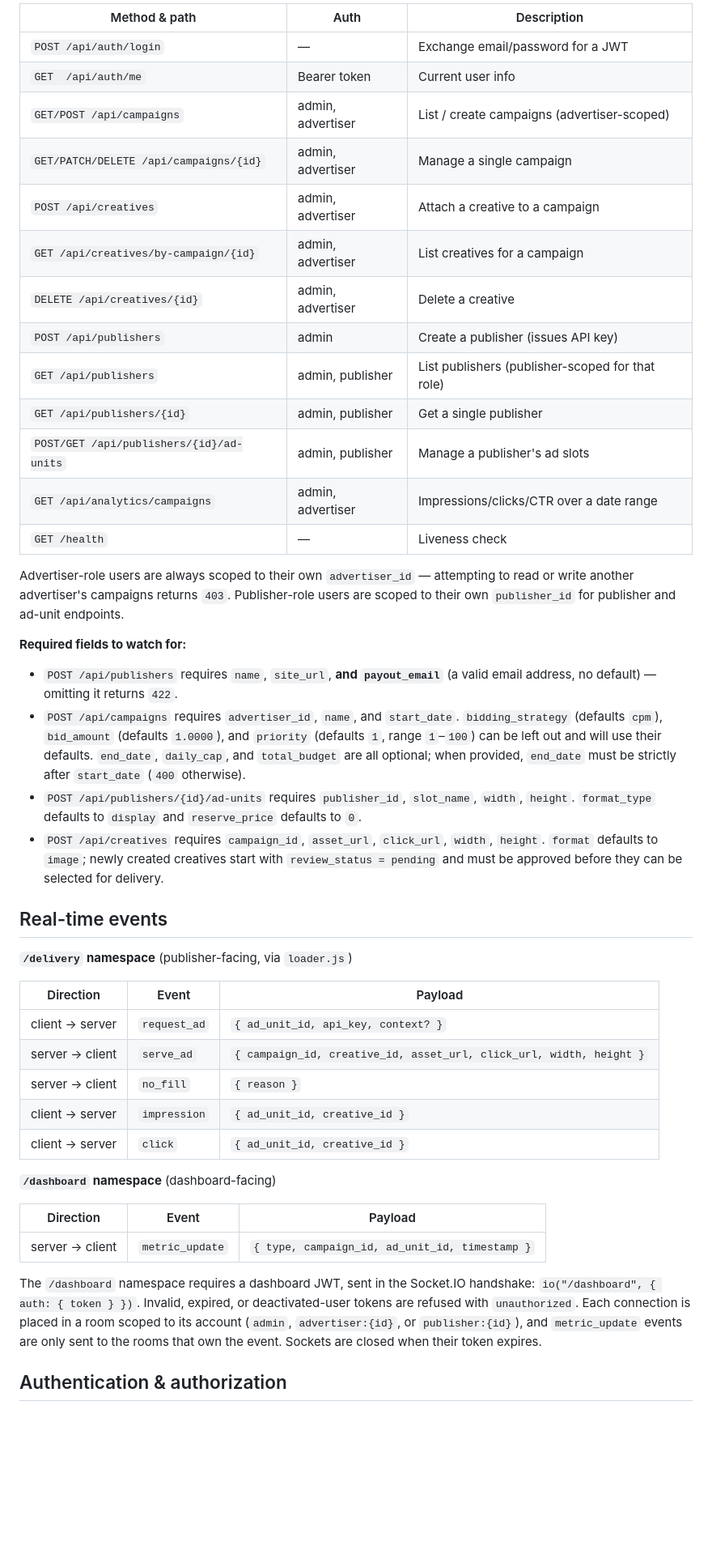
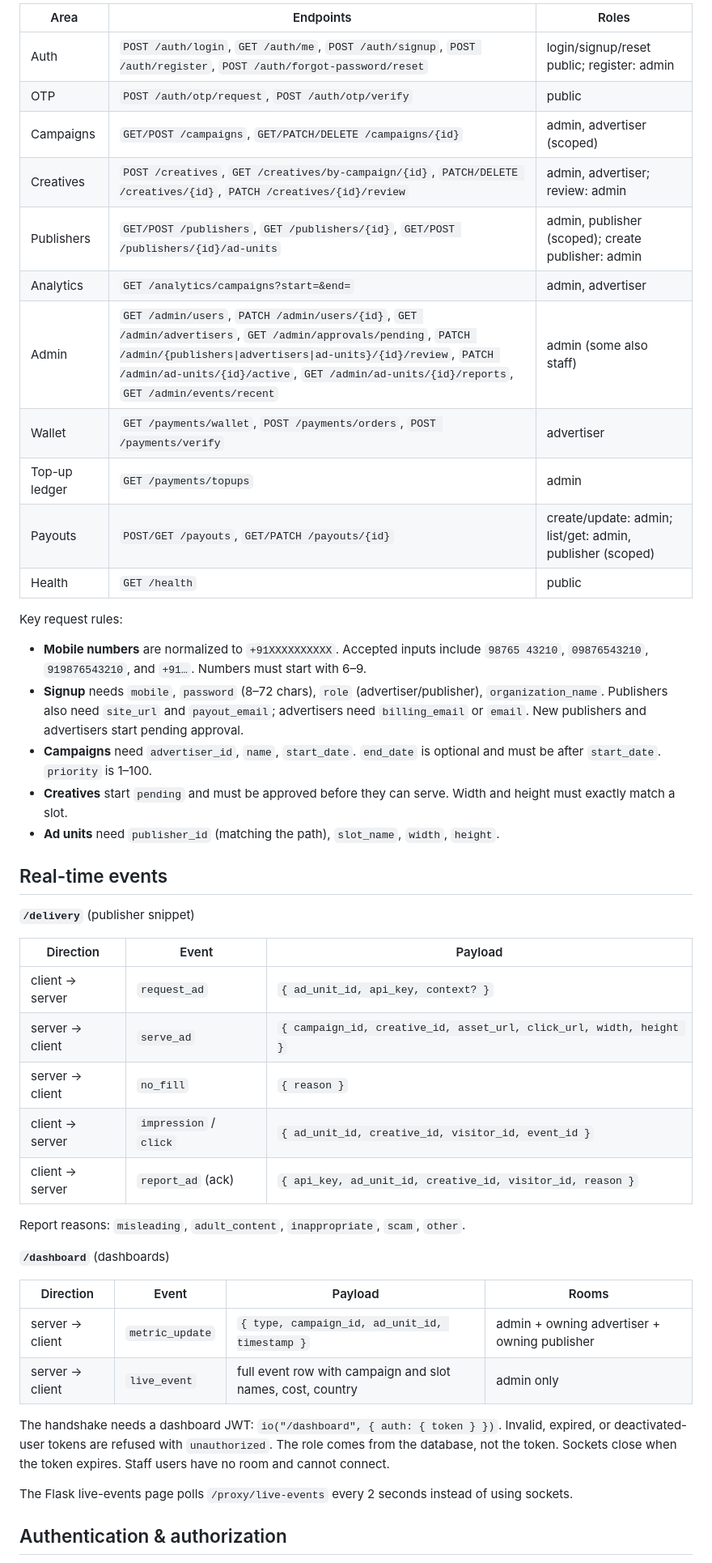
Before and after one commit to embeddedravi/getans, a Markdown page: README.md, the part around one of its changes. Shown at 81% size. GitHub-like rendering; blank space fills up the shorter version.

Commit message:
Readme document update.

```diff
--- a/README.md
+++ b/README.md
@@ -329,67 +254,50 @@ All REST endpoints are prefixed `/api` and documented interactively at
 
-| Method & path                         | Auth               | Description                          |
-|----------------------------------------|--------------------|----------------------------------------|
-| `POST /api/auth/login`                 | —                  | Exchange email/password for a JWT     |
-| `GET  /api/auth/me`                    | Bearer token       | Current user info                     |
-| `GET/POST /api/campaigns`              | admin, advertiser  | List / create campaigns (advertiser-scoped) |
-| `GET/PATCH/DELETE /api/campaigns/{id}` | admin, advertiser  | Manage a single campaign              |
-| `POST /api/creatives`                  | admin, advertiser  | Attach a creative to a campaign       |
-| `GET /api/creatives/by-campaign/{id}`  | admin, advertiser  | List creatives for a campaign         |
-| `DELETE /api/creatives/{id}`           | admin, advertiser  | Delete a creative                     |
-| `POST /api/publishers`                 | admin              | Create a publisher (issues API key)   |
-| `GET /api/publishers`                  | admin, publisher   | List publishers (publisher-scoped for that role) |
-| `GET /api/publishers/{id}`             | admin, publisher   | Get a single publisher                |
-| `POST/GET /api/publishers/{id}/ad-units` | admin, publisher | Manage a publisher's ad slots         |
-| `GET /api/analytics/campaigns`         | admin, advertiser  | Impressions/clicks/CTR over a date range |
-| `GET /health`                          | —                  | Liveness check                        |
+| Area | Endpoints | Roles |
+|---|---|---|
+| Auth | `POST /auth/login`, `GET /auth/me`, `POST /auth/signup`, `POST /auth/register`, `POST /auth/forgot-password/reset` | login/signup/reset public; register: admin |
+| OTP | `POST /auth/otp/request`, `POST /auth/otp/verify` | public |
+| Campaigns | `GET/POST /campaigns`, `GET/PATCH/DELETE /campaigns/{id}` | admin, advertiser (scoped) |
+| Creatives | `POST /creatives`, `GET /creatives/by-campaign/{id}`, `PATCH/DELETE /creatives/{id}`, `PATCH /creatives/{id}/review` | admin, advertiser; review: admin |
+| Publishers | `GET/POST /publishers`, `GET /publishers/{id}`, `GET/POST /publishers/{id}/ad-units` | admin, publisher (scoped); create publisher: admin |
+| Analytics | `GET /analytics/campaigns?start=&end=` | admin, advertiser |
+| Admin | `GET /admin/users`, `PATCH /admin/users/{id}`, `GET /admin/advertisers`, `GET /admin/approvals/pending`, `PATCH /admin/{publishers\|advertisers\|ad-units}/{id}/review`, `PATCH /admin/ad-units/{id}/active`, `GET /admin/ad-units/{id}/reports`, `GET /admin/events/recent` | admin (some also staff) |
+| Wallet | `GET /payments/wallet`, `POST /payments/orders`, `POST /payments/verify` | advertiser |
+| Top-up ledger | `GET /payments/topups` | admin |
+| Payouts | `POST/GET /payouts`, `GET/PATCH /payouts/{id}` | create/update: admin; list/get: admin, publisher (scoped) |
+| Health | `GET /health` | public |
 
-Advertiser-role users are always scoped to their own `advertiser_id` —
-attempting to read or write another advertiser's campaigns returns `403`.
-Publisher-role users are scoped to their own `publisher_id` for publisher
-and ad-unit endpoints.
+Key request rules:
 
-**Required fields to watch for:**
-
-- `POST /api/publishers` requires `name`, `site_url`, **and `payout_email`**
-  (a valid email address, no default) — omitting it returns `422`.
-- `POST /api/campaigns` requires `advertiser_id`, `name`, and `start_date`.
-  `bidding_strategy` (defaults `cpm`), `bid_amount` (defaults `1.0000`), and
-  `priority` (defaults `1`, range `1`–`100`) can be left out and will use
-  their defaults. `end_date`, `daily_cap`, and `total_budget` are all
-  optional; when provided, `end_date` must be strictly after `start_date`
-  (`400` otherwise).
-- `POST /api/publishers/{id}/ad-units` requires `publisher_id`, `slot_name`,
-  `width`, `height`. `format_type` defaults to `display` and
-  `reserve_price` defaults to `0`.
-- `POST /api/creatives` requires `campaign_id`, `asset_url`, `click_url`,
-  `width`, `height`. `format` defaults to `image`; newly created creatives
-  start with `review_status = pending` and must be approved before they can
-  be selected for delivery.
+- **Mobile numbers** are normalized to `+91XXXXXXXXXX`. Accepted inputs include `98765 43210`, `09876543210`, `919876543210`, and `+91…`. Numbers must start with 6–9.
+- **Signup** needs `mobile`, `password` (8–72 chars), `role` (advertiser/publisher), `organization_name`. Publishers also need `site_url` and `payout_email`; advertisers need `billing_email` or `email`. New publishers and advertisers start pending approval.
+- **Campaigns** need `advertiser_id`, `name`, `start_date`. `end_date` is optional and must be after `start_date`. `priority` is 1–100.
+- **Creatives** start `pending` and must be approved before they can serve. Width and height must exactly match a slot.
+- **Ad units** need `publisher_id` (matching the path), `slot_name`, `width`, `height`.
 
 ## Real-time events
 
-**`/delivery` namespace** (publisher-facing, via `loader.js`)
+**`/delivery`** (publisher snippet)
 
-| Direction        | Event         | Payload                                                        |
-|-------------------|---------------|------------------------------------------------------------------|
-| client → server   | `request_ad`  | `{ ad_unit_id, api_key, context? }`                               |
-| server → client   | `serve_ad`    | `{ campaign_id, creative_id, asset_url, click_url, width, height }` |
-| server → client   | `no_fill`     | `{ reason }`                                                      |
-| client → server   | `impression`  | `{ ad_unit_id, creative_id }`                                     |
-| client → server   | `click`       | `{ ad_unit_id, creative_id }`                                     |
+| Direction | Event | Payload |
+|---|---|---|
+| client → server | `request_ad` | `{ ad_unit_id, api_key, context? }` |
+| server → client | `serve_ad` | `{ campaign_id, creative_id, asset_url, click_url, width, height }` |
+| server → client | `no_fill` | `{ reason }` |
+| client → server | `impression` / `click` | `{ ad_unit_id, creative_id, visitor_id, event_id }` |
+| client → server | `report_ad` (ack) | `{ api_key, ad_unit_id, creative_id, visitor_id, reason }` |
 
-**`/dashboard` namespace** (dashboard-facing)
+Report reasons: `misleading`, `adult_content`, `inappropriate`, `scam`, `other`.
 
-| Direction        | Event            | Payload                                                  |
-|-------------------|------------------|-------------------------------------------------------------|
-| server → client   | `metric_update`  | `{ type, campaign_id, ad_unit_id, timestamp }`               |
+**`/dashboard`** (dashboards)
 
-The `/dashboard` namespace requires a dashboard JWT, sent in the Socket.IO
-handshake: `io("/dashboard", { auth: { token } })`. Invalid, expired, or
-deactivated-user tokens are refused with `unauthorized`. Each connection is
-placed in a room scoped to its account (`admin`, `advertiser:{id}`, or
-`publisher:{id}`), and `metric_update` events are only sent to the rooms that
-own the event. Sockets are closed when their token expires.
+| Direction | Event | Payload | Rooms |
+|---|---|---|---|
+| server → client | `metric_update` | `{ type, campaign_id, ad_unit_id, timestamp }` | admin + owning advertiser + owning publisher |
+| server → client | `live_event` | full event row with campaign and slot names, cost, country | admin only |
+
+The handshake needs a dashboard JWT: `io("/dashboard", { auth: { token } })`. Invalid, expired, or deactivated-user tokens are refused with `unauthorized`. The role comes from the database, not the token. Sockets close when the token expires. Staff users have no room and cannot connect.
+
+The Flask live-events page polls `/proxy/live-events` every 2 seconds instead of using sockets.
 
 ## Authentication & authorization
 
```
Also changed, not shown: other parts of README.md (+197 -265 lines).
